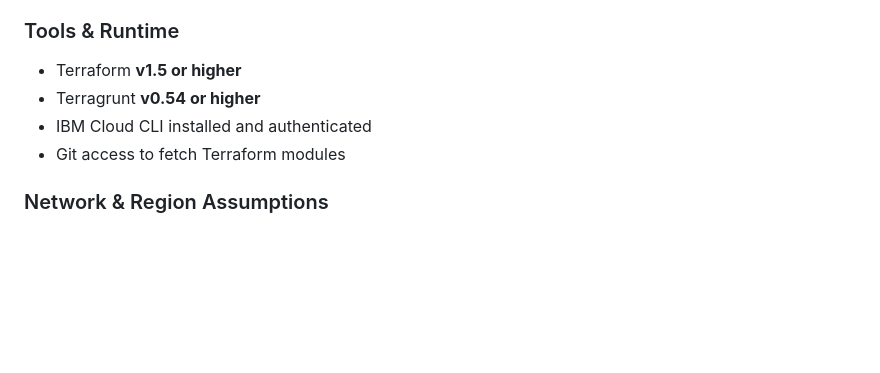
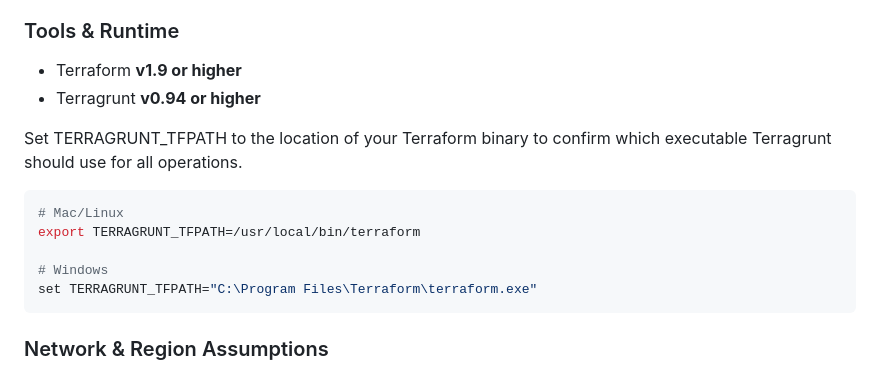
Before and after one commit to terraform-ibm-modules/sample-iac-solutions, a Markdown page: terragrunt/README.md, the part around the change. Drawn GitHub-style; blank space fills up the shorter version.

````diff
--- a/terragrunt/README.md
+++ b/terragrunt/README.md
@@ -53,10 +53,18 @@ The architecture includes:
 
 ### Tools & Runtime
 
-- Terraform **v1.5 or higher**
-- Terragrunt **v0.54 or higher**
-- IBM Cloud CLI installed and authenticated
-- Git access to fetch Terraform modules
+- Terraform **v1.9 or higher**
+- Terragrunt **v0.94 or higher**
+
+Set TERRAGRUNT_TFPATH to the location of your Terraform binary to confirm which executable Terragrunt should use for all operations.
+
+```bash
+# Mac/Linux
+export TERRAGRUNT_TFPATH=/usr/local/bin/terraform
+
+# Windows
+set TERRAGRUNT_TFPATH="C:\Program Files\Terraform\terraform.exe"
+```
 
 ### Network & Region Assumptions
 
````
